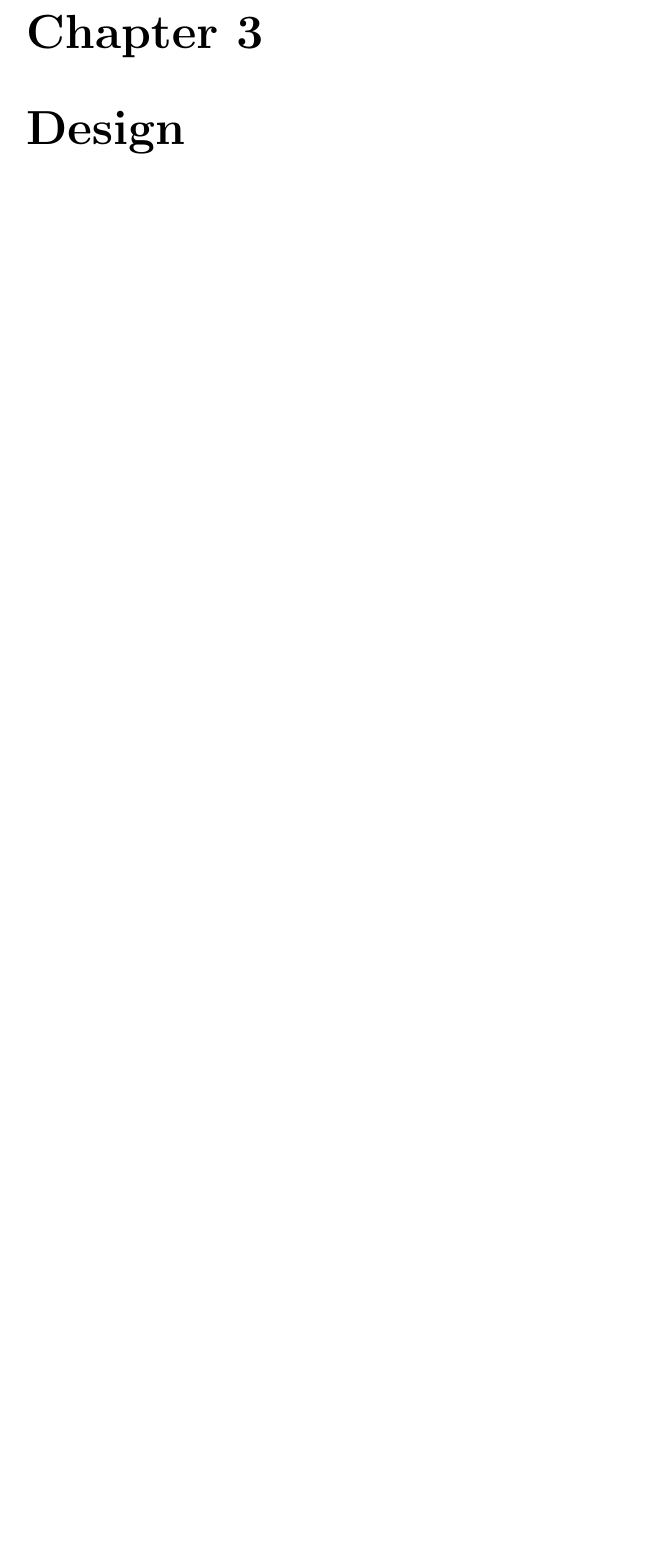
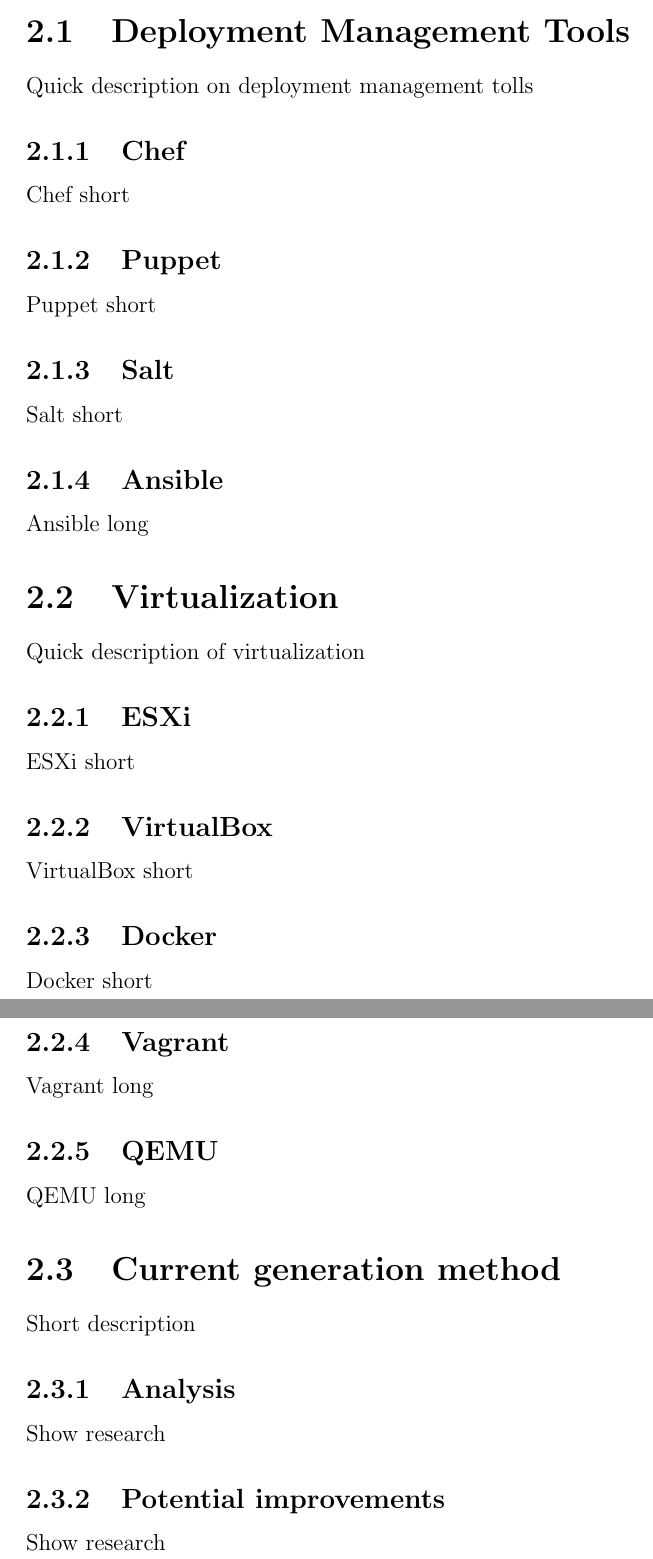
Before and after one commit to adampie/final-year-project, a LaTeX document (interim/interim.tex): part of page 6 of 7 before the commit and two parts of pages 5 and 6 of 8 after it, the two joined at a grey line, cut at the place of the change, the shorter picture padded with empty space. Compiled offline with pdfLaTeX.

Commit message:
Template done

```diff
--- a/interim/interim.tex
+++ b/interim/interim.tex
@@ -45,4 +42,31 @@
 
 \chapter{Background Research}
+\section{Deployment Management Tools}
+Quick description on deployment management tolls
+\subsection{Chef}
+Chef short
+\subsection{Puppet}
+Puppet short
+\subsection{Salt}
+Salt short
+\subsection{Ansible}
+Ansible long
+\section{Virtualization}
+Quick description of virtualization
+\subsection{ESXi}
+ESXi short
+\subsection{VirtualBox}
+VirtualBox short
+\subsection{Docker}
+Docker short
+\subsection{Vagrant}
+Vagrant long
+\subsection{QEMU}
+QEMU long
+\section{Current generation method}
+Short description
+\subsection{Analysis}
+Show research
+\subsection{Potential improvements}
+Show research
 
-\chapter{Design}
```
Also changed, not shown: interim/interim.pdf, interim/interim.tex (32 more changed lines), 5 other files.
